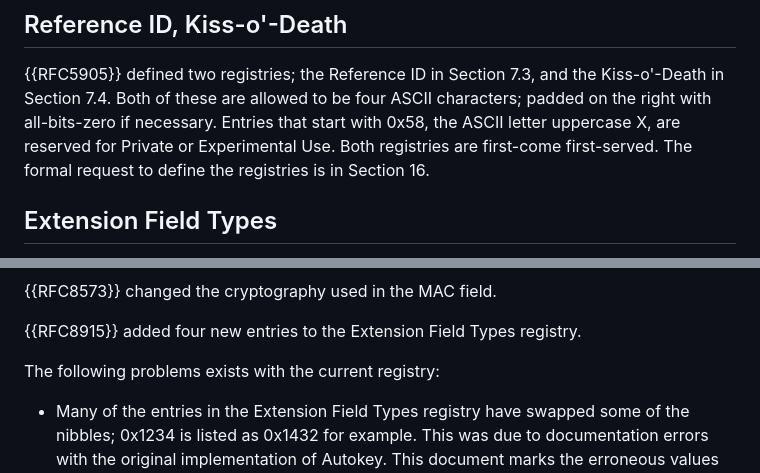
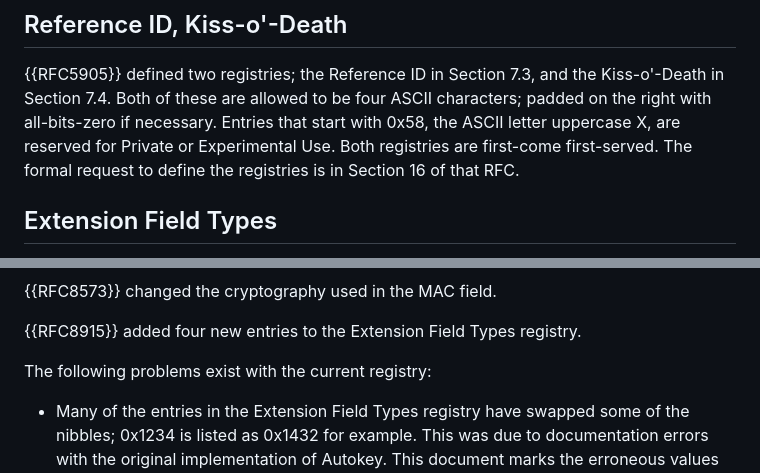
Before and after one commit to richsalz/draft-rsalz-update-registries, a Markdown page: draft-ietf-ntp-update-registries.md, 2 parts joined by grey strips. Rendered like a GitHub page.

Commit message:
Address a few more IESG concerns

```diff
--- a/draft-ietf-ntp-update-registries.md
+++ b/draft-ietf-ntp-update-registries.md
@@ -86,7 +86,7 @@ characters; padded on the right with all-bits-zero if necessary.
 Entries that start with 0x58, the ASCII
 letter uppercase X, are reserved for Private or Experimental Use.
 Both registries are first-come first-served. The formal request to define
-the registries is in Section 16.
+the registries is in Section 16 of that RFC.
 
 ## Extension Field Types
 
@@ -112,7 +112,7 @@ one would expect the next extension field header.
 
 {{RFC8915}} added four new entries to the Extension Field Types registry.
 
-The following problems exists with the current registry:
+The following problems exist with the current registry:
 
 - Many of the entries in the Extension Field Types registry have
 swapped some of the nibbles; 0x1234 is listed as 0x1432 for example.
```
Also changed, not shown: other parts of draft-ietf-ntp-update-registries.md (+1 -1 lines).
